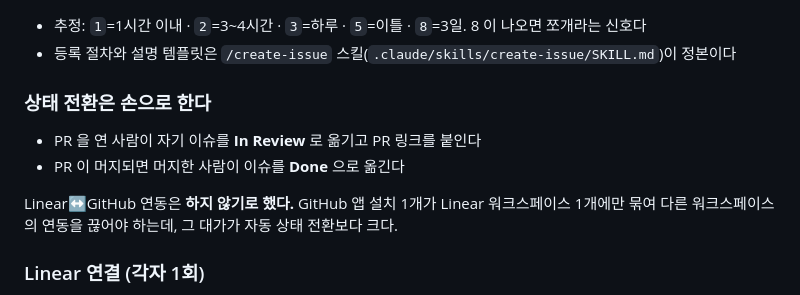
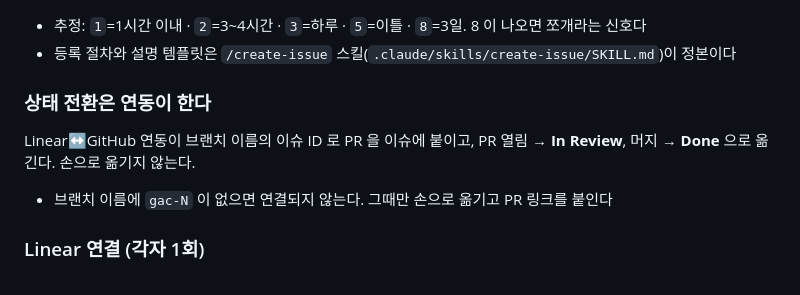
Before and after one commit to gachijoopging/gachijoopging, a Markdown page: docs/conventions.md, the part around the change. Rendered like a GitHub page.

Commit message:
docs: 상태 전환을 Linear↔GitHub 연동 기준으로 (GAC-10)

```diff
--- a/docs/conventions.md
+++ b/docs/conventions.md
@@ -93,13 +93,12 @@ chore(infra): 모니터링 컨테이너 제거
 - 추정: `1`=1시간 이내 · `2`=3~4시간 · `3`=하루 · `5`=이틀 · `8`=3일. 8 이 나오면 쪼개라는 신호다
 - 등록 절차와 설명 템플릿은 `/create-issue` 스킬(`.claude/skills/create-issue/SKILL.md`)이 정본이다
 
-### 상태 전환은 손으로 한다
+### 상태 전환은 연동이 한다
 
-- PR 을 연 사람이 자기 이슈를 **In Review** 로 옮기고 PR 링크를 붙인다
-- PR 이 머지되면 머지한 사람이 이슈를 **Done** 으로 옮긴다
+Linear↔GitHub 연동이 브랜치 이름의 이슈 ID 로 PR 을 이슈에 붙이고, PR 열림 → **In Review**,
+머지 → **Done** 으로 옮긴다. 손으로 옮기지 않는다.
 
-Linear↔GitHub 연동은 **하지 않기로 했다.** GitHub 앱 설치 1개가 Linear 워크스페이스 1개에만
-묶여 다른 워크스페이스의 연동을 끊어야 하는데, 그 대가가 자동 상태 전환보다 크다.
+- 브랜치 이름에 `gac-N` 이 없으면 연결되지 않는다. 그때만 손으로 옮기고 PR 링크를 붙인다
 
 ### Linear 연결 (각자 1회)
 
```
